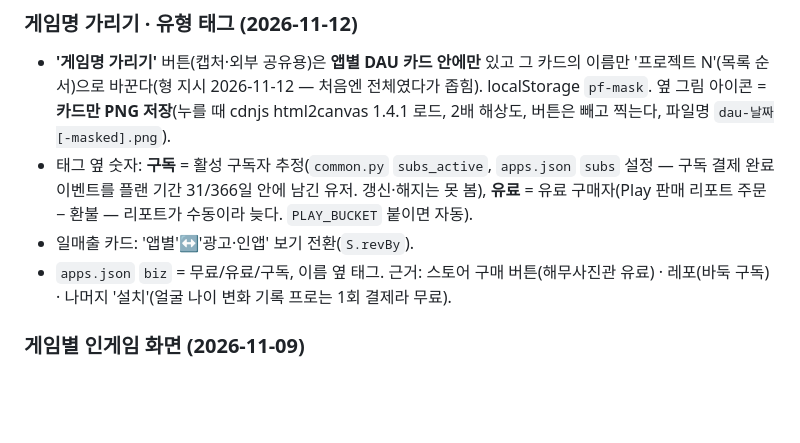
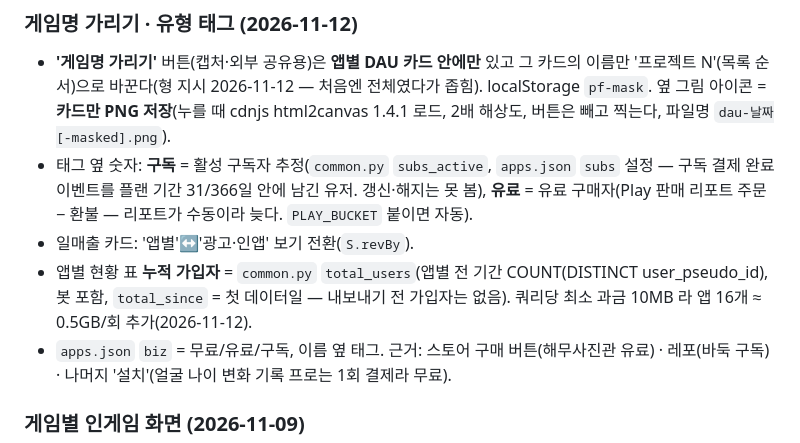
Before and after one commit to Purplusnow/secondact-dashboard, a Markdown page: HANDOFF.md, the part around the change. Drawn GitHub-style; blank space fills up the shorter version.

Commit message:
HANDOFF: 누적 가입자 열 기록
Co-Authored-By: Claude Opus 5.5 <noreply@anthropic.com>

```diff
--- a/HANDOFF.md
+++ b/HANDOFF.md
@@ -203,6 +203,7 @@ git pull --rebase
 - 태그 옆 숫자: **구독** = 활성 구독자 추정(`common.py` `subs_active`, `apps.json` `subs` 설정 — 구독 결제 완료 이벤트를 플랜 기간 31/366일 안에 남긴 유저. 갱신·해지는 못 봄),
   **유료** = 유료 구매자(Play 판매 리포트 주문 − 환불 — 리포트가 수동이라 늦다. `PLAY_BUCKET` 붙이면 자동).
 - 일매출 카드: '앱별'↔'광고·인앱' 보기 전환(`S.revBy`).
+- 앱별 현황 표 **누적 가입자** = `common.py` `total_users`(앱별 전 기간 COUNT(DISTINCT user_pseudo_id), 봇 포함, `total_since` = 첫 데이터일 — 내보내기 전 가입자는 없음). 쿼리당 최소 과금 10MB 라 앱 16개 ≈ 0.5GB/회 추가(2026-11-12).
 - `apps.json` `biz` = 무료/유료/구독, 이름 옆 태그. 근거: 스토어 구매 버튼(해무사진관 유료) · 레포(바둑 구독) · 나머지 '설치'(얼굴 나이 변화 기록 프로는 1회 결제라 무료).
 
 ### 게임별 인게임 화면 (2026-11-09)
```
